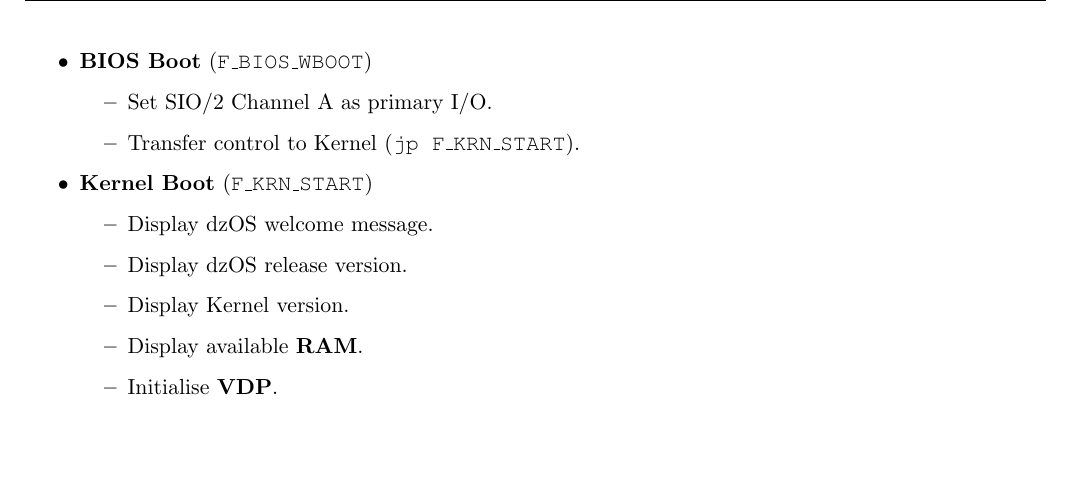
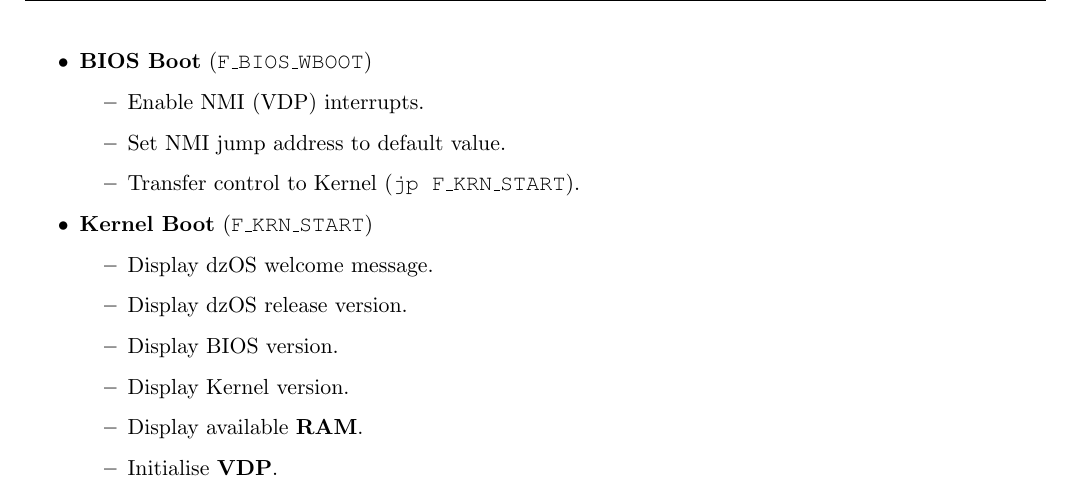
Before and after one commit to dasta400/dzOS, a LaTeX document (docs/programmer_guide/dastaZ80 Manual - Programmer’s Reference Guide.tex, which reads docs/programmer_guide/sections/appendixes.tex): part of page 55 of 59, cut so that both start at the same text, the shorter picture padded with empty space. Compiled offline with pdfLaTeX.

Commit message:
Corrected information about OS Boot Sequence

```diff
--- a/docs/programmer_guide/sections/appendixes.tex
+++ b/docs/programmer_guide/sections/appendixes.tex
@@ -287,13 +287,15 @@
         \end{itemize}
         \item \textbf{BIOS Boot} (\texttt{F\_BIOS\_WBOOT})
         \begin{itemize}
-            \item Set SIO/2 Channel A as primary I/O.
+            \item Enable NMI (VDP) interrupts.
+            \item Set NMI jump address to default value.
             \item Transfer control to Kernel (\texttt{jp F\_KRN\_START}).
         \end{itemize}
         \item \textbf{Kernel Boot} (\texttt{F\_KRN\_START})
         \begin{itemize}
             \item Display dzOS welcome message.
             \item Display dzOS release version.
+            \item Display BIOS version.
             \item Display Kernel version.
             \item Display available \textbf{RAM}.
             \item Initialise \textbf{VDP}.
```
Also changed, not shown: docs/programmer_guide/dastaZ80 Manual - Programmer’s Reference Guide.pdf.
